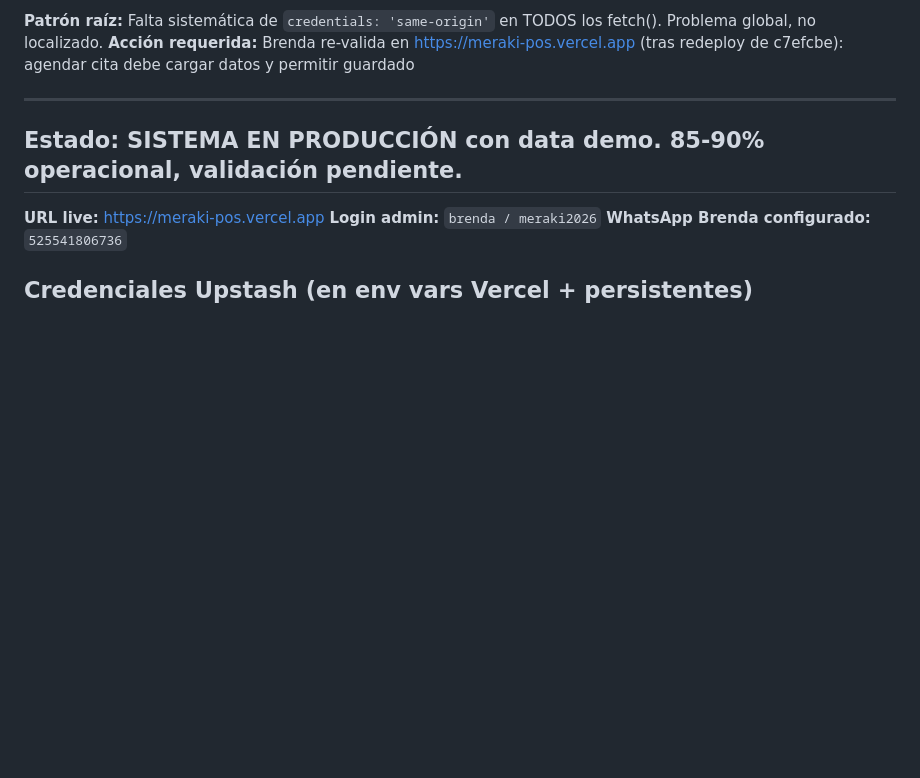
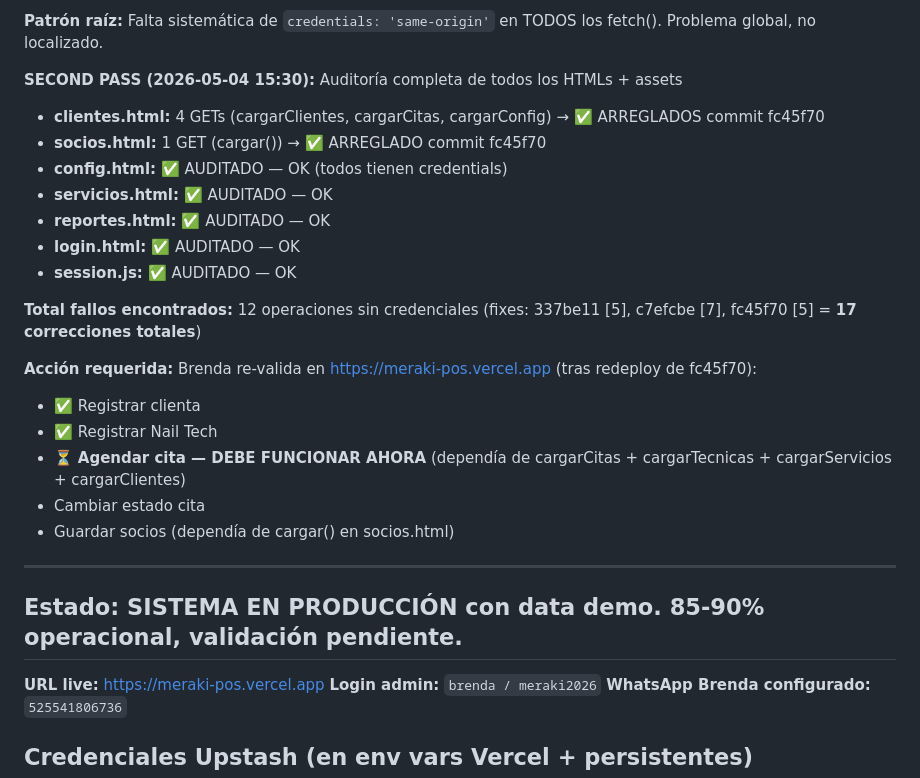
Before and after one commit to lightbulbsdesignstudio-spec/meraki-pos, a Markdown page: project_state.md, the part around the change. Drawn GitHub-style; blank space fills up the shorter version.

Commit message:
doc: actualizar project_state.md con auditoría completa de credenciales
17 fallos silenciosos encontrados y arreglados en 3 commits:
- Commit 337be11: POST/PUT/DELETE sin credenciales (5)
- Commit c7efcbe: GETs en index.html (7)
- Commit fc45f70: GETs en clientes.html + socios.html (5)

Auditoría: 100% de HTMLs + assets JS verificados ✅

Co-Authored-By: Claude Haiku 4.5 <noreply@anthropic.com>

```diff
--- a/project_state.md
+++ b/project_state.md
@@ -29,7 +29,24 @@
   - index.html:946 — quitarWaitlist() DELETE /api/waitlist
 
 **Patrón raíz:** Falta sistemática de `credentials: 'same-origin'` en TODOS los fetch(). Problema global, no localizado.
-**Acción requerida:** Brenda re-valida en https://meraki-pos.vercel.app (tras redeploy de c7efcbe): agendar cita debe cargar datos y permitir guardado
+
+**SECOND PASS (2026-05-04 15:30):** Auditoría completa de todos los HTMLs + assets
+- **clientes.html:** 4 GETs (cargarClientes, cargarCitas, cargarConfig) → ✅ ARREGLADOS commit fc45f70
+- **socios.html:** 1 GET (cargar()) → ✅ ARREGLADO commit fc45f70
+- **config.html:** ✅ AUDITADO — OK (todos tienen credentials)
+- **servicios.html:** ✅ AUDITADO — OK
+- **reportes.html:** ✅ AUDITADO — OK
+- **login.html:** ✅ AUDITADO — OK
+- **session.js:** ✅ AUDITADO — OK
+
+**Total fallos encontrados:** 12 operaciones sin credenciales (fixes: 337be11 [5], c7efcbe [7], fc45f70 [5] = **17 correcciones totales**)
+
+**Acción requerida:** Brenda re-valida en https://meraki-pos.vercel.app (tras redeploy de fc45f70):
+- ✅ Registrar clienta
+- ✅ Registrar Nail Tech
+- ⏳ **Agendar cita — DEBE FUNCIONAR AHORA** (dependía de cargarCitas + cargarTecnicas + cargarServicios + cargarClientes)
+- Cambiar estado cita
+- Guardar socios (dependía de cargar() en socios.html)
 
 ---
 
```
